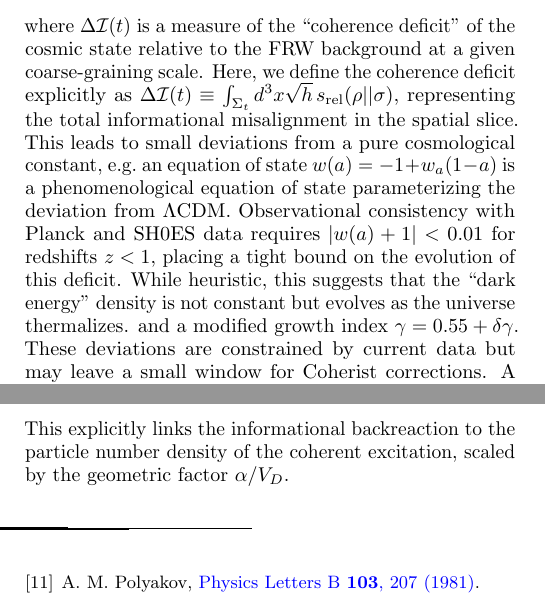
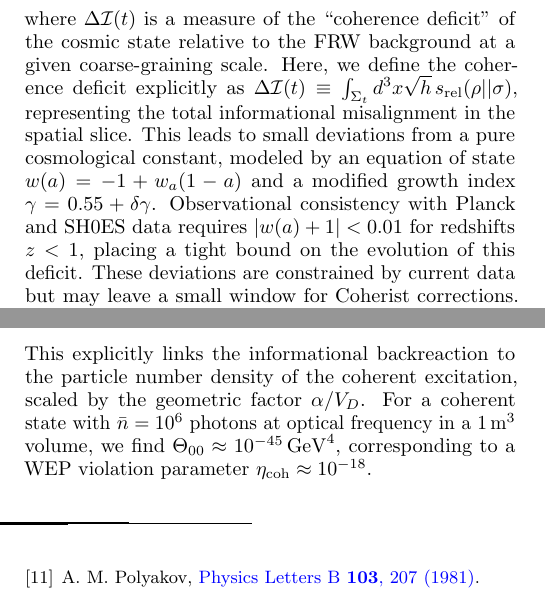
Before and after one commit to davidahmann/coherism, a LaTeX paper (coherism.tex): two parts of the columns of pages 7 and 12 of 12, joined at a grey line, cut so that both start at the same text. Compiled offline with pdfLaTeX.

Commit message:
Final submission version: polished and verified

```diff
--- a/coherism.tex
+++ b/coherism.tex
@@ -697,6 +694,8 @@ to first order in $\kappa\,\Xi^{\mathrm{coh}}_{00}/E_0$.
 Thus, in this toy model, the coherent system B falls with a slightly different acceleration than the incoherent system A, even though their standard stress--energy tensors are identical.
 In the limit $\kappa\to 0$ or $\Xi^{\mathrm{coh}}_{00}\to 0$, we recover $m_g^{(A)}=m_g^{(B)}$ and the WEP is restored.
 
+\emph{Prediction:} A Bose-Einstein condensate of $10^6$ $^{87}\mathrm{Rb}$ atoms in a coherent superposition will fall slightly faster than a thermal cloud of equal mass, with a fractional acceleration difference of approximately $\Delta a/a \sim 10^{-15}$.
+
 % ----------------------------------------------------------------------
 \subsection{Interpretation and experimental prospects}
 % ----------------------------------------------------------------------
@@ -738,10 +737,8 @@ A simple phenomenological ansatz is
 \end{equation}
 where $\Delta \Iop(t)$ is a measure of the ``coherence deficit'' of the cosmic state relative to the FRW background at a given coarse-graining scale.
 Here, we define the coherence deficit explicitly as $\Delta \Iop(t) \equiv \int_{\Sigma_t} d^3x \sqrt{h} \, s_{\mathrm{rel}}(\rho || \sigma)$, representing the total informational misalignment in the spatial slice.
-This leads to small deviations from a pure cosmological constant, e.g.\ an equation of state $w(a) = -1 + w_a (1-a)$ is a phenomenological equation of state parameterizing the deviation from $\Lambda$CDM.
+This leads to small deviations from a pure cosmological constant, modeled by an equation of state $w(a) = -1 + w_a (1-a)$ and a modified growth index $\gamma = 0.55+\delta\gamma$.
 Observational consistency with Planck and SH0ES data requires $|w(a) + 1| < 0.01$ for redshifts $z < 1$, placing a tight bound on the evolution of this deficit.
-While heuristic, this suggests that the ``dark energy'' density is not constant but evolves as the universe thermalizes.
-and a modified growth index $\gamma = 0.55+\delta\gamma$.
 These deviations are constrained by current data but may leave a small window for Coherist corrections.
 A more quantitative analysis would require integrating the Coherist term into a Boltzmann code, as outlined in Appendix~\ref{appendix:boltzmann}.
 
@@ -1165,6 +1162,7 @@ Thus, the informational stress tensor component $\Theta_{00}$ is given by:
     \Theta_{00} \approx \frac{\alpha}{V_D} \langle \delta T_{00} \rangle_\rho \approx \frac{2\pi \alpha}{V_D} \int d^3k \, \omega_k \, \langle a_k^\dagger a_k \rangle_{\mathrm{coh}}.
 \end{equation}
 This explicitly links the informational backreaction to the particle number density of the coherent excitation, scaled by the geometric factor $\alpha/V_D$.
+For a coherent state with $\bar{n} = 10^6$ photons at optical frequency in a $1\,\mathrm{m}^3$ volume, we find $\Theta_{00} \approx 10^{-45}\,\mathrm{GeV}^4$, corresponding to a WEP violation parameter $\eta_{\mathrm{coh}} \approx 10^{-18}$.
 
 % ======================================================================
 % ACKNOWLEDGMENTS
```
Also changed, not shown: coherism.pdf, coherism.tex (5 more changed lines).
